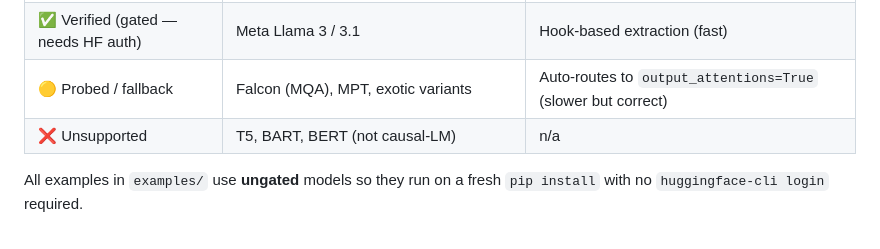
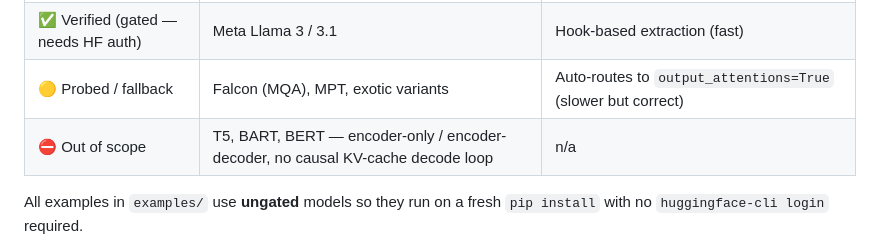
Before and after one commit to Aliw02/kiaomni, a Markdown page: README.md, the part around the change. Drawn GitHub-style.

Commit message:
docs: clarify architecture scope — T5/BART/BERT are out of scope, not unsupported
Co-Authored-By: Claude <noreply@anthropic.com>

```diff
--- a/README.md
+++ b/README.md
@@ -189,7 +189,7 @@ remove_kiaomni(model)                                    # back to vanilla gener
 | ✅ Verified (ungated) | TinyLlama, Mistral, Qwen2 / Qwen2.5, GPT-2, GPT-NeoX / Pythia | Hook-based extraction (fast) |
 | ✅ Verified (gated — needs HF auth) | Meta Llama 3 / 3.1 | Hook-based extraction (fast) |
 | 🟡 Probed / fallback | Falcon (MQA), MPT, exotic variants | Auto-routes to `output_attentions=True` (slower but correct) |
-| ❌ Unsupported | T5, BART, BERT (not causal-LM) | n/a |
+| ⛔ Out of scope | T5, BART, BERT — encoder-only / encoder-decoder, no causal KV-cache decode loop | n/a |
 
 All examples in `examples/` use **ungated** models so they run on a fresh `pip install` with no `huggingface-cli login` required.
 
```
